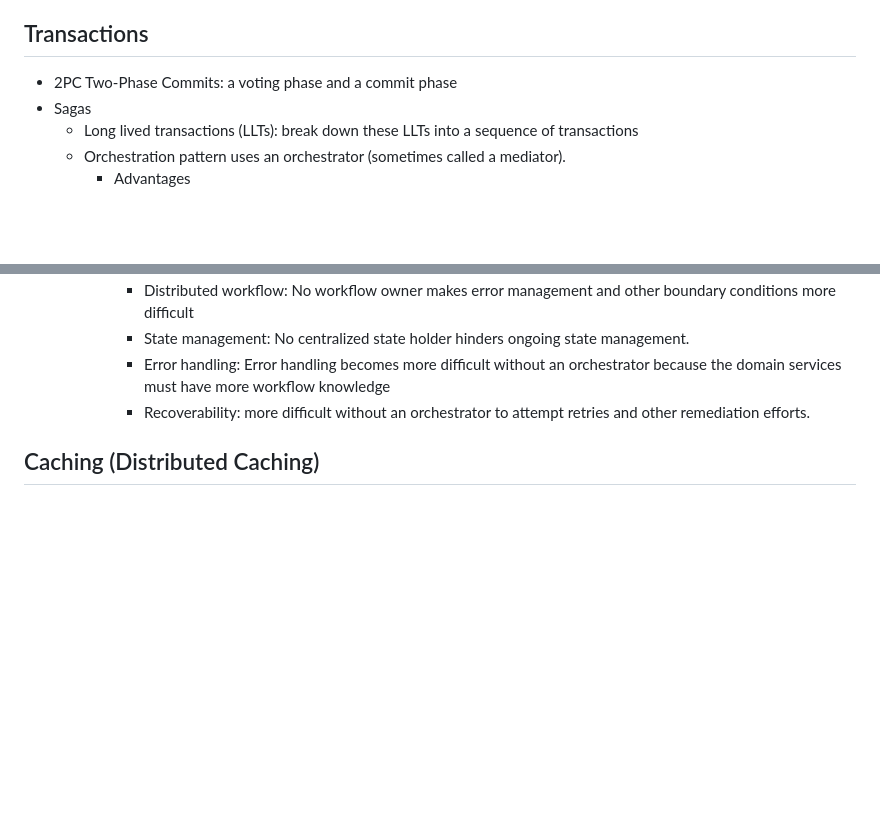
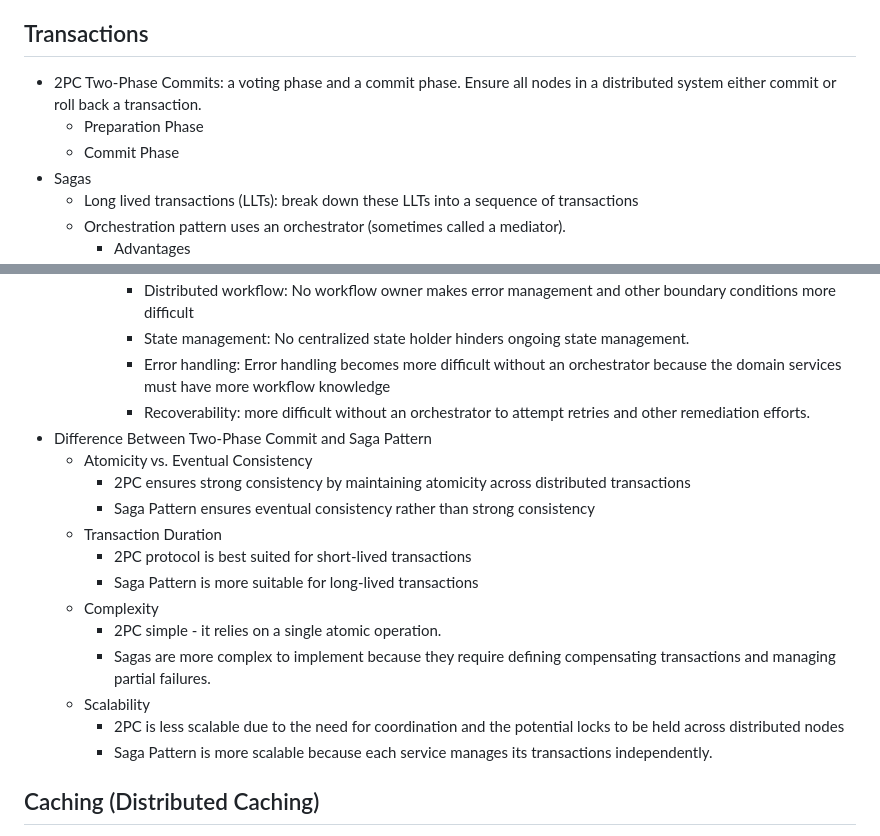
Before and after one commit to ivanenkomaksym/mindmaps, a Markdown page: maps/arch.md, 2 parts joined by grey strips. GitHub-like rendering; blank space fills up the shorter version.

Commit message:
Add difference between 2pc and sagas.

```diff
--- a/maps/arch.md
+++ b/maps/arch.md
@@ -73,7 +73,9 @@ markmap:
 
 ## Transactions
 
-- 2PC Two-Phase Commits: a voting phase and a commit phase
+- 2PC Two-Phase Commits: a voting phase and a commit phase. Ensure all nodes in a distributed system either commit or roll back a transaction.
+  - Preparation Phase
+  - Commit Phase
 - Sagas
   - Long lived transactions (LLTs): break down these LLTs into a sequence of transactions
   - Orchestration pattern uses an orchestrator (sometimes called a mediator).
@@ -97,6 +99,19 @@ markmap:
       - State management: No centralized state holder hinders ongoing state management.
       - Error handling: Error handling becomes more difficult without an orchestrator because the domain services must have more workflow knowledge
       - Recoverability: more difficult without an orchestrator to attempt retries and other remediation efforts.
+- Difference Between Two-Phase Commit and Saga Pattern
+  - Atomicity vs. Eventual Consistency
+    - 2PC ensures strong consistency by maintaining atomicity across distributed transactions
+    - Saga Pattern ensures eventual consistency rather than strong consistency
+  - Transaction Duration
+    - 2PC protocol is best suited for short-lived transactions
+    - Saga Pattern is more suitable for long-lived transactions
+  - Complexity
+    - 2PC simple - it relies on a single atomic operation.
+    - Sagas are more complex to implement because they require defining compensating transactions and managing partial failures.
+  - Scalability
+    - 2PC is less scalable due to the need for coordination and the potential locks to be held across distributed nodes
+    - Saga Pattern is more scalable because each service manages its transactions independently.
 
 ## Caching (Distributed Caching)
 
```
